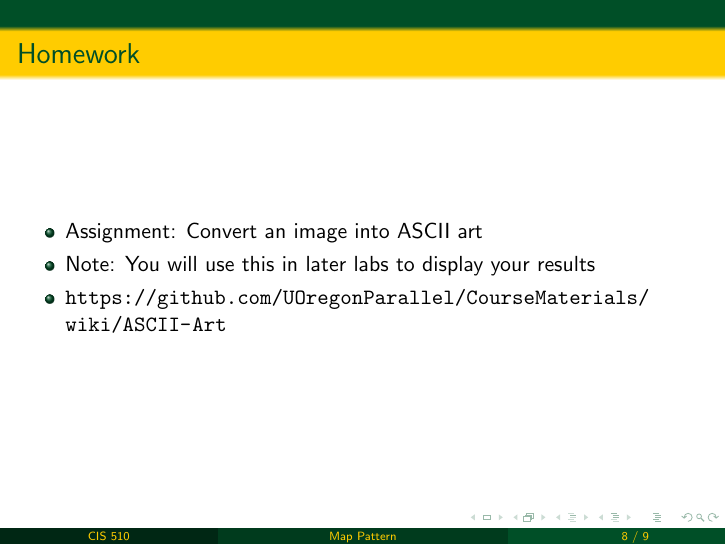
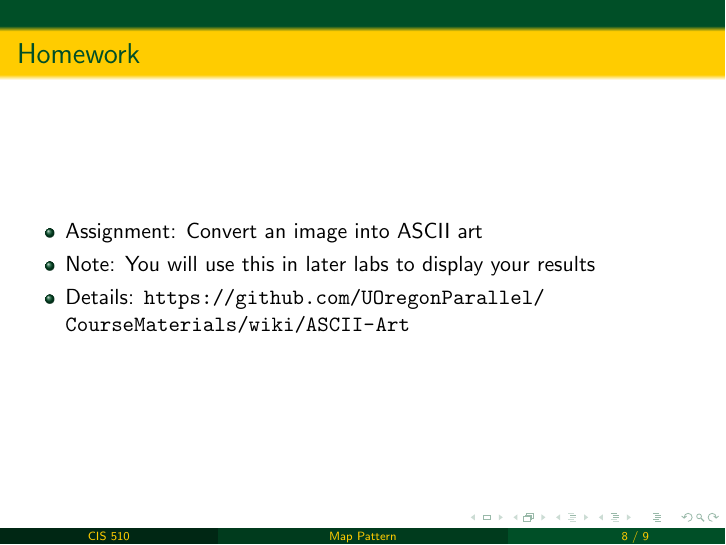
Before and after one commit to UOregonParallel/CourseMaterials, LaTeX slides (lab_content/maplab/maplab.tex): page 8 of 9. Compiled offline with pdfLaTeX.

Commit message:
Fixed slides (gave more context to the assignment slide)

```diff
--- a/lab_content/maplab/maplab.tex
+++ b/lab_content/maplab/maplab.tex
@@ -103,7 +103,7 @@
 	\begin{itemize}
 		\item Assignment: Convert an image into ASCII art
 		\item Note: You will use this in later labs to display your results
-		\item \href{https://github.com/UOregonParallel/CourseMaterials/wiki/ASCII-Art}{\url{https://github.com/UOregonParallel/CourseMaterials/wiki/ASCII-Art}}
+		\item Details: \href{https://github.com/UOregonParallel/CourseMaterials/wiki/ASCII-Art}{\url{https://github.com/UOregonParallel/CourseMaterials/wiki/ASCII-Art}}
 	\end{itemize}
   \end{frame}
 
```
